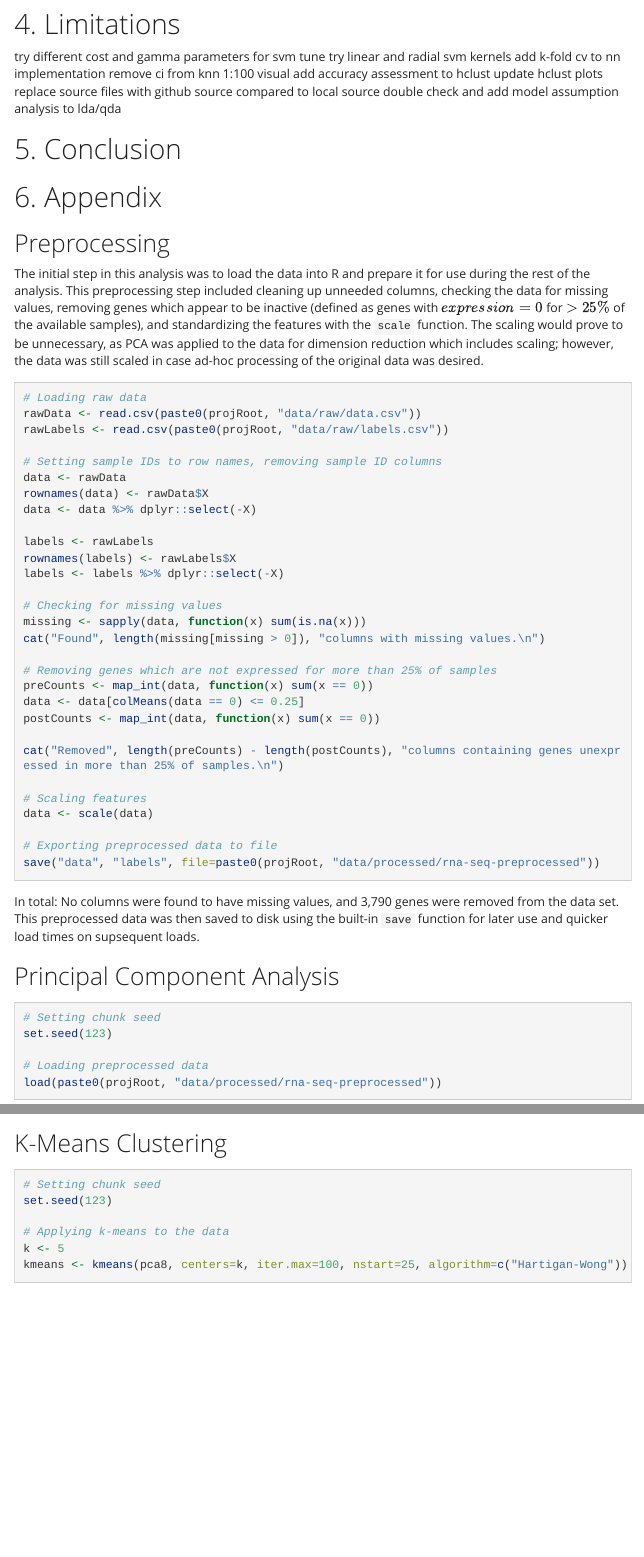
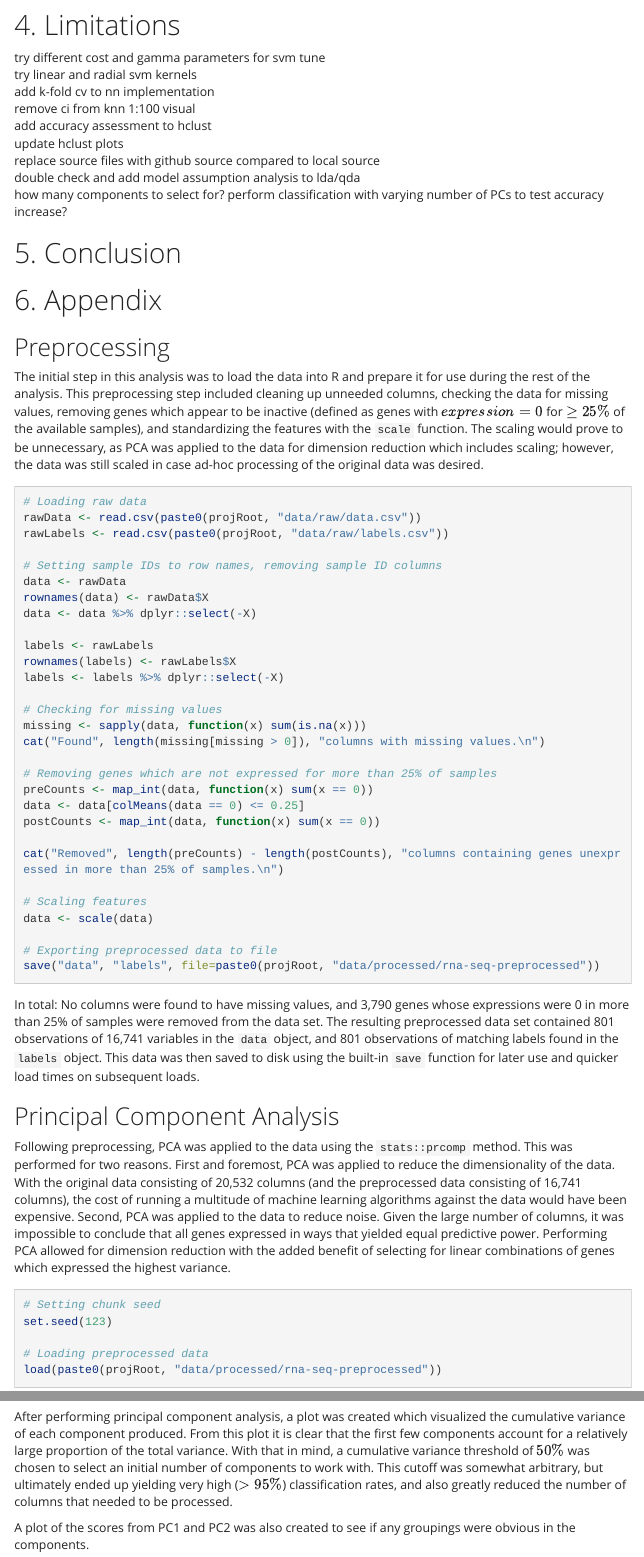
Before and after one commit to BenSchedin/cancer-classification-rna-seq-data, an R Markdown document (project-files/cancer-classification-rna-seq-data.Rmd): the page in a window 1100 px wide, from 690 px down before the commit and from 730 px down after it, so that both start at the same text, and a second part further down, joined at a grey line. Rendered offline with R 4.5, knitr and Pandoc, with nearby package versions; some code elsewhere in the file could not run offline; menus at the side of the page are left out; long lines of code are wrapped.

Commit message:
started drafting appendix: PCA section

````diff
--- a/project-files/cancer-classification-rna-seq-data.Rmd
+++ b/project-files/cancer-classification-rna-seq-data.Rmd
@@ -75,6 +78,7 @@ add accuracy assessment to hclust
 update hclust plots
 replace source files with github source compared to local source
 double check and add model assumption analysis to lda/qda
+how many components to select for? perform classification with varying number of PCs to test accuracy increase?
 
 
 
@@ -88,7 +92,7 @@ double check and add model assumption analysis to lda/qda
 # 6. Appendix
 
 ## Preprocessing
-The initial step in this analysis was to load the data into R and prepare it for use during the rest of the analysis. This preprocessing step included cleaning up unneeded columns, checking the data for missing values, removing genes which appear to be inactive (defined as genes with $expression = 0$ for $> 25\%$ of the available samples), and standardizing the features with the `scale` function. The scaling would prove to be unnecessary, as PCA was applied to the data for dimension reduction which includes scaling; however, the data was still scaled in case ad-hoc processing of the original data was desired.
+The initial step in this analysis was to load the data into R and prepare it for use during the rest of the analysis. This preprocessing step included cleaning up unneeded columns, checking the data for missing values, removing genes which appear to be inactive (defined as genes with $expression = 0$ for $\geq 25\%$ of the available samples), and standardizing the features with the `scale` function. The scaling would prove to be unnecessary, as PCA was applied to the data for dimension reduction which includes scaling; however, the data was still scaled in case ad-hoc processing of the original data was desired.
 ```{r preprocessing, eval=FALSE}
 
 # Loading raw data
@@ -122,10 +126,11 @@ data <- scale(data)
 save("data", "labels", file=paste0(projRoot, "data/processed/rna-seq-preprocessed"))
 
 ```
-In total: No columns were found to have missing values, and 3,790 genes were removed from the data set. This preprocessed data was then saved to disk using the built-in `save` function for later use and quicker load times on supsequent loads.
+In total: No columns were found to have missing values, and 3,790 genes whose expressions were 0 in more than 25% of samples were removed from the data set. The resulting preprocessed data set contained 801 observations of 16,741 variables in the `data` object, and 801 observations of matching labels found in the `labels` object. This data was then saved to disk using the built-in `save` function for later use and quicker load times on subsequent loads.
 
 
 ## Principal Component Analysis
+Following preprocessing, PCA was applied to the data using the `stats::prcomp` method. This was performed for two reasons. First and foremost, PCA was applied to reduce the dimensionality of the data. With the original data consisting of 20,532 columns (and the preprocessed data consisting of 16,741 columns), the cost of running a multitude of machine learning algorithms against the data would have been expensive. Second, PCA was applied to the data to reduce noise. Given the large number of columns, it was impossible to conclude that all genes expressed in ways that yielded equal predictive power. Performing PCA allowed for dimension reduction with the added benefit of selecting for linear combinations of genes which expressed the highest variance.
 ```{r pca}
 
 # Setting chunk seed
@@ -173,6 +178,9 @@ full <- pca8
 full$Class <- as.factor(labels$Class)
 
 ```
+After performing principal component analysis, a plot was created which visualized the cumulative variance of each component produced. From this plot it is clear that the first few components account for a relatively large proportion of the total variance. With that in mind, a cumulative variance threshold of $50\%$ was chosen to select an initial number of components to work with. This cutoff was somewhat arbitrary, but ultimately ended up yielding very high ($>95\%$) classification rates, and also greatly reduced the number of columns that needed to be processed.
+
+A plot of the scores from PC1 and PC2 was also created to see if any groupings were obvious in the components.
 
 ## K-Means Clustering
 ```{r kmeans}
````
Also changed, not shown: project-files/cancer-classification-rna-seq-data.Rmd (3 more changed lines).
